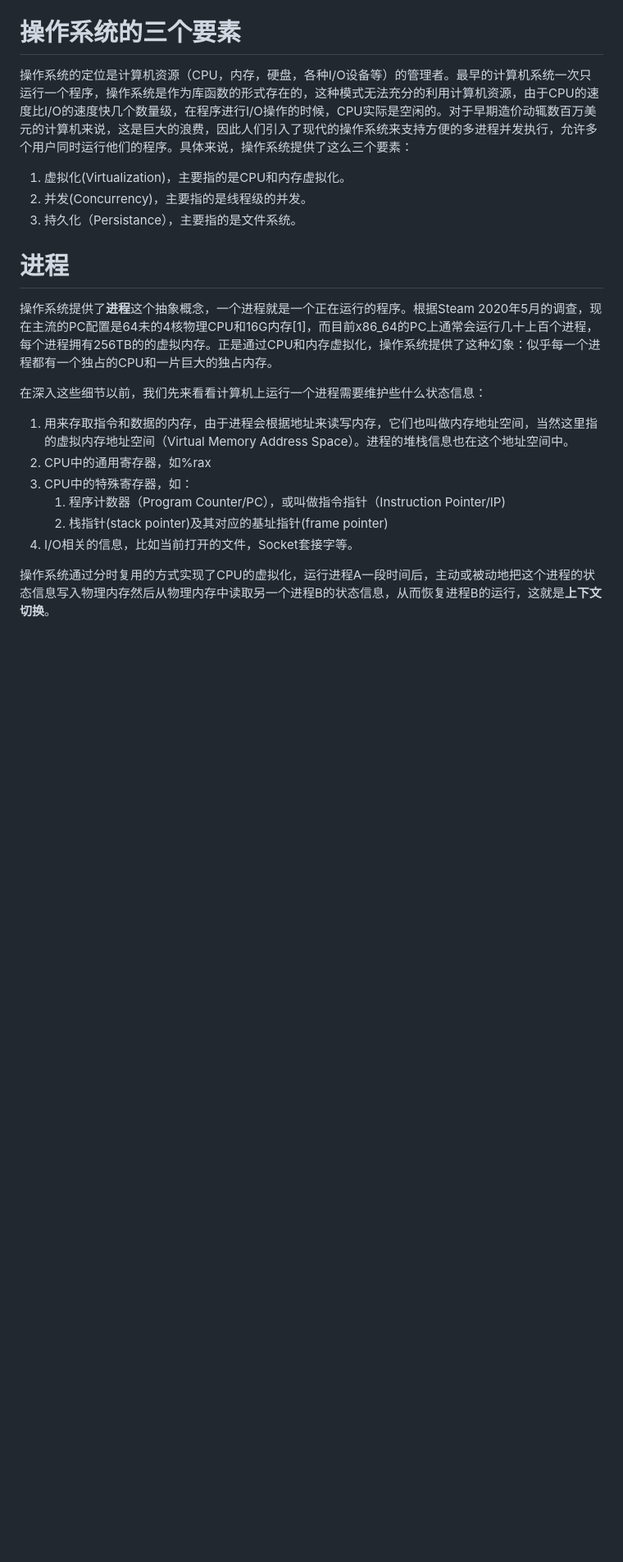
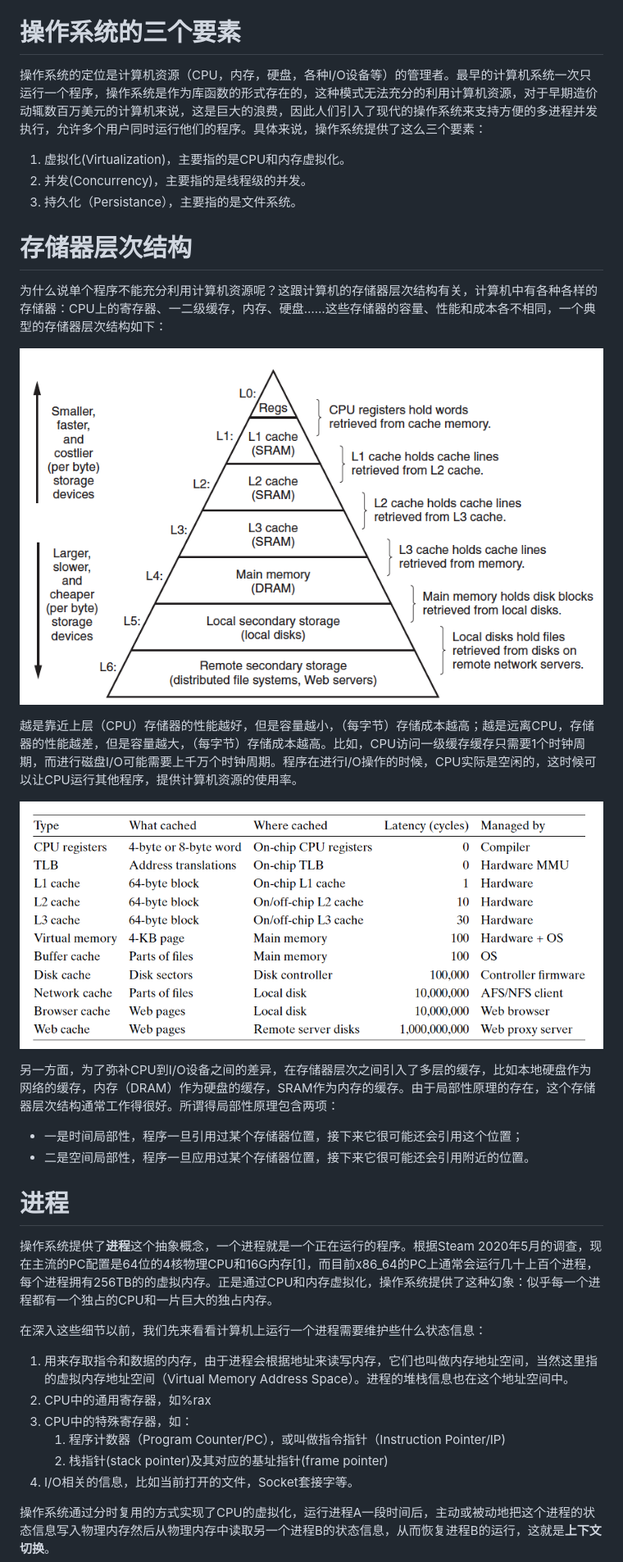
Before and after one commit to 4179e1/photon, a Markdown page: ostep/1.CPUVirtualization.md, the part around the change. Shown: that part at 82% size. Drawn GitHub-style; pictures changed too: ostep/img/cache.png (added), ostep/img/memory_hierarchy.png (added); blank space fills up the shorter version.

Commit message:
memory hierarchy

```diff
--- a/ostep/1.CPUVirtualization.md
+++ b/ostep/1.CPUVirtualization.md
@@ -13,15 +13,30 @@
 
 # 操作系统的三个要素
 
-操作系统的定位是计算机资源（CPU，内存，硬盘，各种I/O设备等）的管理者。最早的计算机系统一次只运行一个程序，操作系统是作为库函数的形式存在的，这种模式无法充分的利用计算机资源，由于CPU的速度比I/O的速度快几个数量级，在程序进行I/O操作的时候，CPU实际是空闲的。对于早期造价动辄数百万美元的计算机来说，这是巨大的浪费，因此人们引入了现代的操作系统来支持方便的多进程并发执行，允许多个用户同时运行他们的程序。具体来说，操作系统提供了这么三个要素：
+操作系统的定位是计算机资源（CPU，内存，硬盘，各种I/O设备等）的管理者。最早的计算机系统一次只运行一个程序，操作系统是作为库函数的形式存在的，这种模式无法充分的利用计算机资源，对于早期造价动辄数百万美元的计算机来说，这是巨大的浪费，因此人们引入了现代的操作系统来支持方便的多进程并发执行，允许多个用户同时运行他们的程序。具体来说，操作系统提供了这么三个要素：
 
 1. 虚拟化(Virtualization)，主要指的是CPU和内存虚拟化。
 2. 并发(Concurrency)，主要指的是线程级的并发。
 3. 持久化（Persistance），主要指的是文件系统。
 
+# 存储器层次结构
+
+为什么说单个程序不能充分利用计算机资源呢？这跟计算机的存储器层次结构有关，计算机中有各种各样的存储器：CPU上的寄存器、一二级缓存，内存、硬盘……这些存储器的容量、性能和成本各不相同，一个典型的存储器层次结构如下：
+
+![](img/memory_hierarchy.png)
+
+越是靠近上层（CPU）存储器的性能越好，但是容量越小，（每字节）存储成本越高；越是远离CPU，存储器的性能越差，但是容量越大，（每字节）存储成本越高。比如，CPU访问一级缓存缓存只需要1个时钟周期，而进行磁盘I/O可能需要上千万个时钟周期。程序在进行I/O操作的时候，CPU实际是空闲的，这时候可以让CPU运行其他程序，提供计算机资源的使用率。
+
+![](img/cache.png)
+
+另一方面，为了弥补CPU到I/O设备之间的差异，在存储器层次之间引入了多层的缓存，比如本地硬盘作为网络的缓存，内存（DRAM）作为硬盘的缓存，SRAM作为内存的缓存。由于局部性原理的存在，这个存储器层次结构通常工作得很好。所谓得局部性原理包含两项：
+
+- 一是时间局部性，程序一旦引用过某个存储器位置，接下来它很可能还会引用这个位置；
+- 二是空间局部性，程序一旦应用过某个存储器位置，接下来它很可能还会引用附近的位置。
+
 # 进程
 
-操作系统提供了**进程**这个抽象概念，一个进程就是一个正在运行的程序。根据Steam 2020年5月的调查，现在主流的PC配置是64未的4核物理CPU和16G内存[1]，而目前x86_64的PC上通常会运行几十上百个进程，每个进程拥有256TB的的虚拟内存。正是通过CPU和内存虚拟化，操作系统提供了这种幻象：似乎每一个进程都有一个独占的CPU和一片巨大的独占内存。
+操作系统提供了**进程**这个抽象概念，一个进程就是一个正在运行的程序。根据Steam 2020年5月的调查，现在主流的PC配置是64位的4核物理CPU和16G内存[1]，而目前x86_64的PC上通常会运行几十上百个进程，每个进程拥有256TB的的虚拟内存。正是通过CPU和内存虚拟化，操作系统提供了这种幻象：似乎每一个进程都有一个独占的CPU和一片巨大的独占内存。
 
 在深入这些细节以前，我们先来看看计算机上运行一个进程需要维护些什么状态信息：
 
```
Also changed, not shown: ostep/2.MemoryVirtualization.md (+2 -0 lines), ostep/img/X86_Paging_64bit.png (added).
